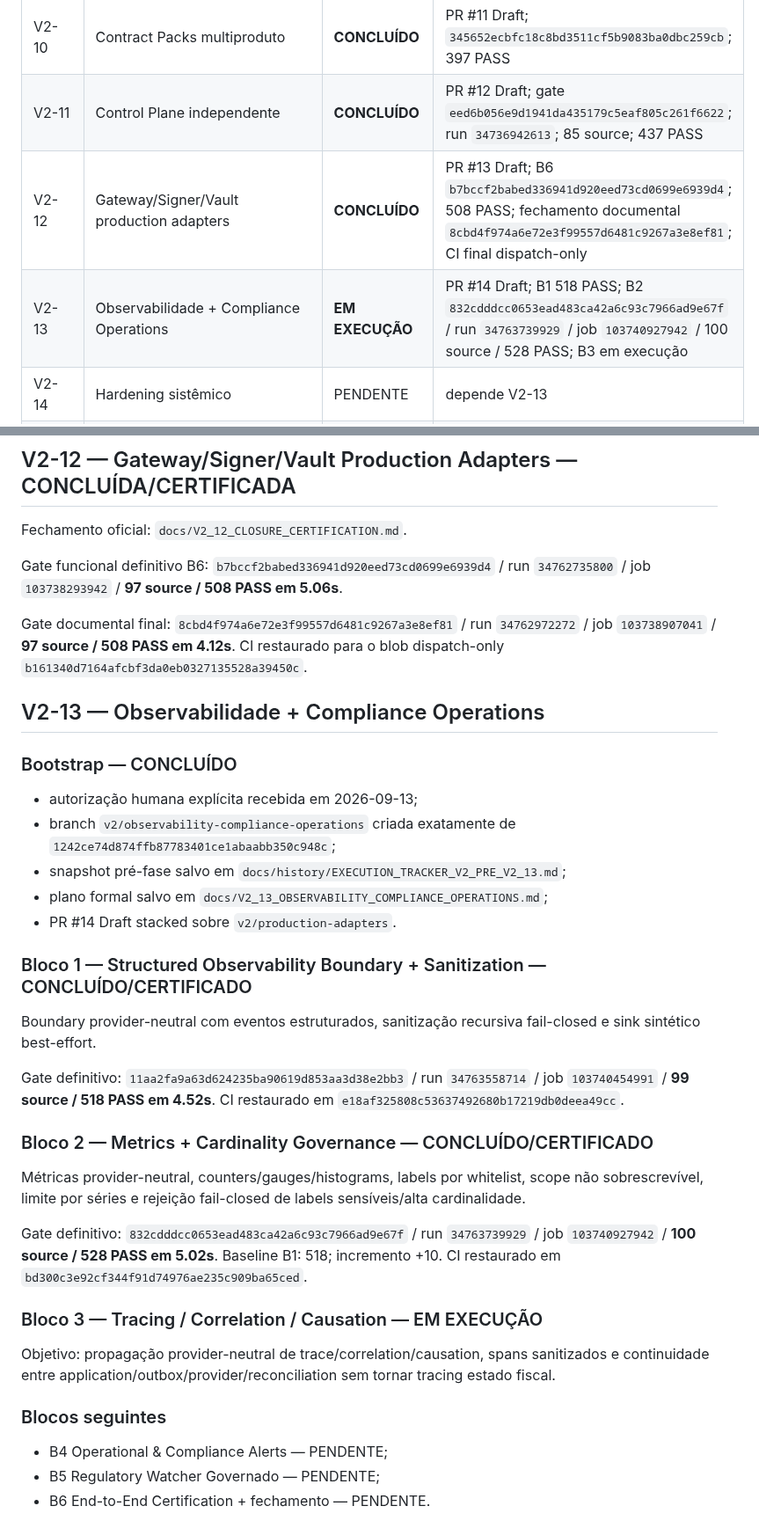
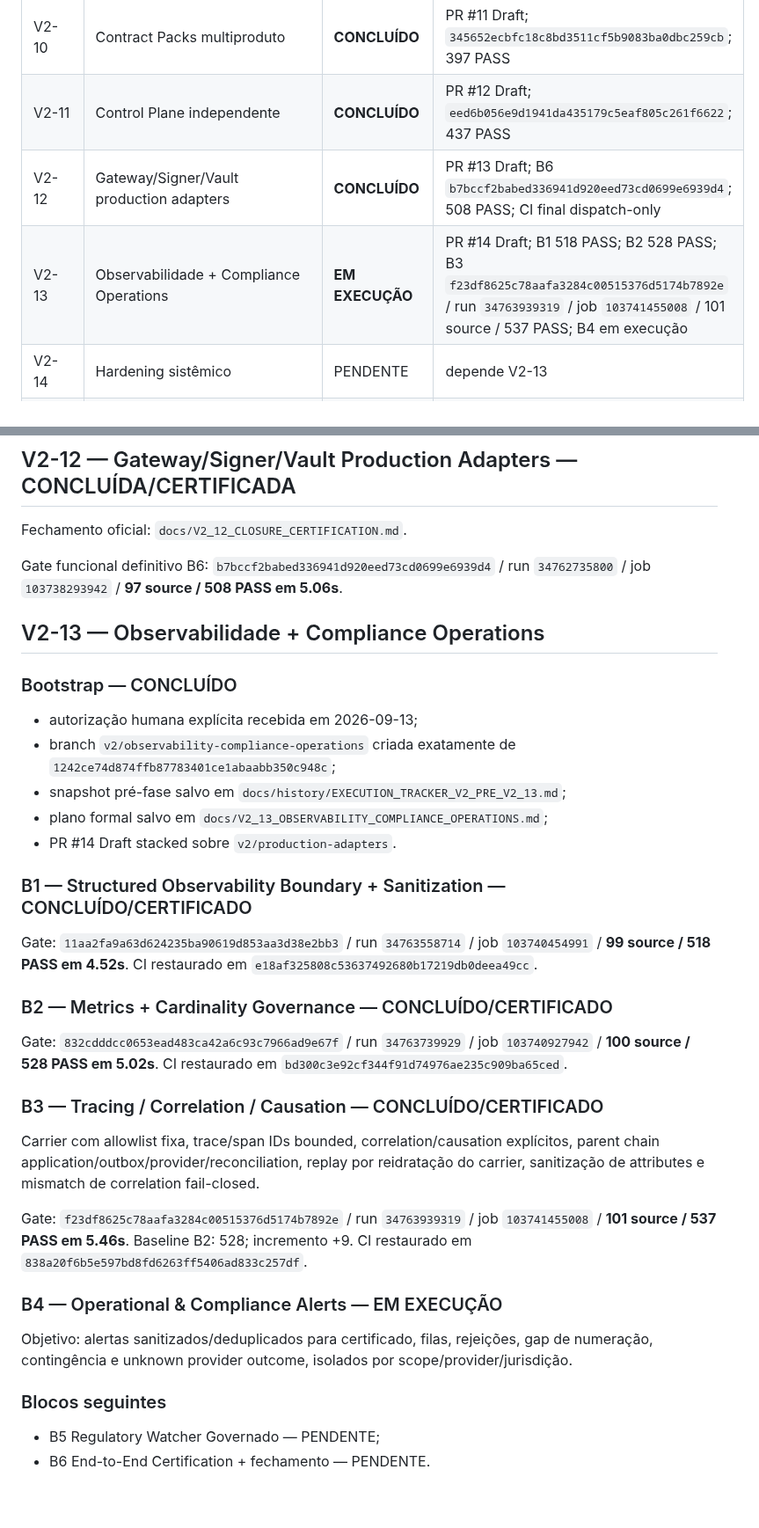
Before and after one commit to faabio3131/kordena-fiscal-engine-v2, a Markdown page: docs/EXECUTION_TRACKER_V2.md, 2 parts joined by grey strips. Shown at 88% size. Drawn GitHub-style; blank space fills up the shorter version.

Commit message:
V2-13 B3: update tracker with tracing gate

```diff
--- a/docs/EXECUTION_TRACKER_V2.md
+++ b/docs/EXECUTION_TRACKER_V2.md
@@ -25,9 +25,9 @@ Estados permitidos: `PENDENTE`, `EM EXECUÇÃO`, `BLOQUEADO`, `CONCLUÍDO`. Nenh
 | V2-08 | Events/Webhooks/Inbox/Outbox | **CONCLUÍDO** | PR #9 Draft; `bc77ee4cf2b7151d06c09cf32ca9168363ece1c7`; 337 PASS |
 | V2-09 | Modularização de verticais | **CONCLUÍDO** | PR #10 Draft; `88071fd557199ffd6848312ea5559b0cba415ee1`; 346 PASS |
 | V2-10 | Contract Packs multiproduto | **CONCLUÍDO** | PR #11 Draft; `345652ecbfc18c8bd3511cf5b9083ba0dbc259cb`; 397 PASS |
-| V2-11 | Control Plane independente | **CONCLUÍDO** | PR #12 Draft; gate `eed6b056e9d1941da435179c5eaf805c261f6622`; run `34736942613`; 85 source; 437 PASS |
-| V2-12 | Gateway/Signer/Vault production adapters | **CONCLUÍDO** | PR #13 Draft; B6 `b7bccf2babed336941d920eed73cd0699e6939d4`; 508 PASS; fechamento documental `8cbd4f974a6e72e3f99557d6481c9267a3e8ef81`; CI final dispatch-only |
-| V2-13 | Observabilidade + Compliance Operations | **EM EXECUÇÃO** | PR #14 Draft; B1 518 PASS; B2 `832cdddcc0653ead483ca42a6c93c7966ad9e67f` / run `34763739929` / job `103740927942` / 100 source / 528 PASS; B3 em execução |
+| V2-11 | Control Plane independente | **CONCLUÍDO** | PR #12 Draft; `eed6b056e9d1941da435179c5eaf805c261f6622`; 437 PASS |
+| V2-12 | Gateway/Signer/Vault production adapters | **CONCLUÍDO** | PR #13 Draft; B6 `b7bccf2babed336941d920eed73cd0699e6939d4`; 508 PASS; CI final dispatch-only |
+| V2-13 | Observabilidade + Compliance Operations | **EM EXECUÇÃO** | PR #14 Draft; B1 518 PASS; B2 528 PASS; B3 `f23df8625c78aafa3284c00515376d5174b7892e` / run `34763939319` / job `103741455008` / 101 source / 537 PASS; B4 em execução |
 | V2-14 | Hardening sistêmico | PENDENTE | depende V2-13 |
 | V2-15 | Homologação + pilotos controlados | PENDENTE | depende V2-14 |
 | V2-16 | Integração produtos FM | BLOQUEADO PARCIAL | depende do Core universal certificado e readiness dos produtos |
@@ -40,8 +40,6 @@ Fechamento oficial: `docs/V2_12_CLOSURE_CERTIFICATION.md`.
 
 Gate funcional definitivo B6: `b7bccf2babed336941d920eed73cd0699e6939d4` / run `34762735800` / job `103738293942` / **97 source / 508 PASS em 5.06s**.
 
-Gate documental final: `8cbd4f974a6e72e3f99557d6481c9267a3e8ef81` / run `34762972272` / job `103738907041` / **97 source / 508 PASS em 4.12s**. CI restaurado para o blob dispatch-only `b161340d7164afcbf3da0eb0327135528a39450c`.
-
 ## V2-13 — Observabilidade + Compliance Operations
 
 ### Bootstrap — CONCLUÍDO
@@ -52,25 +50,26 @@ Gate documental final: `8cbd4f974a6e72e3f99557d6481c9267a3e8ef81` / run `3476297
 - plano formal salvo em `docs/V2_13_OBSERVABILITY_COMPLIANCE_OPERATIONS.md`;
 - PR #14 Draft stacked sobre `v2/production-adapters`.
 
-### Bloco 1 — Structured Observability Boundary + Sanitization — CONCLUÍDO/CERTIFICADO
+### B1 — Structured Observability Boundary + Sanitization — CONCLUÍDO/CERTIFICADO
 
-Boundary provider-neutral com eventos estruturados, sanitização recursiva fail-closed e sink sintético best-effort.
+Gate: `11aa2fa9a63d624235ba90619d853aa3d38e2bb3` / run `34763558714` / job `103740454991` / **99 source / 518 PASS em 4.52s**. CI restaurado em `e18af325808c53637492680b17219db0deea49cc`.
 
-Gate definitivo: `11aa2fa9a63d624235ba90619d853aa3d38e2bb3` / run `34763558714` / job `103740454991` / **99 source / 518 PASS em 4.52s**. CI restaurado em `e18af325808c53637492680b17219db0deea49cc`.
+### B2 — Metrics + Cardinality Governance — CONCLUÍDO/CERTIFICADO
 
-### Bloco 2 — Metrics + Cardinality Governance — CONCLUÍDO/CERTIFICADO
+Gate: `832cdddcc0653ead483ca42a6c93c7966ad9e67f` / run `34763739929` / job `103740927942` / **100 source / 528 PASS em 5.02s**. CI restaurado em `bd300c3e92cf344f91d74976ae235c909ba65ced`.
 
-Métricas provider-neutral, counters/gauges/histograms, labels por whitelist, scope não sobrescrevível, limite por séries e rejeição fail-closed de labels sensíveis/alta cardinalidade.
+### B3 — Tracing / Correlation / Causation — CONCLUÍDO/CERTIFICADO
 
-Gate definitivo: `832cdddcc0653ead483ca42a6c93c7966ad9e67f` / run `34763739929` / job `103740927942` / **100 source / 528 PASS em 5.02s**. Baseline B1: 518; incremento +10. CI restaurado em `bd300c3e92cf344f91d74976ae235c909ba65ced`.
+Carrier com allowlist fixa, trace/span IDs bounded, correlation/causation explícitos, parent chain application/outbox/provider/reconciliation, replay por reidratação do carrier, sanitização de attributes e mismatch de correlation fail-closed.
 
-### Bloco 3 — Tracing / Correlation / Causation — EM EXECUÇÃO
+Gate: `f23df8625c78aafa3284c00515376d5174b7892e` / run `34763939319` / job `103741455008` / **101 source / 537 PASS em 5.46s**. Baseline B2: 528; incremento +9. CI restaurado em `838a20f6b5e597bd8fd6263ff5406ad833c257df`.
 
-Objetivo: propagação provider-neutral de trace/correlation/causation, spans sanitizados e continuidade entre application/outbox/provider/reconciliation sem tornar tracing estado fiscal.
+### B4 — Operational & Compliance Alerts — EM EXECUÇÃO
+
+Objetivo: alertas sanitizados/deduplicados para certificado, filas, rejeições, gap de numeração, contingência e unknown provider outcome, isolados por scope/provider/jurisdição.
 
 ### Blocos seguintes
 
-- B4 Operational & Compliance Alerts — PENDENTE;
 - B5 Regulatory Watcher Governado — PENDENTE;
 - B6 End-to-End Certification + fechamento — PENDENTE.
 
```
